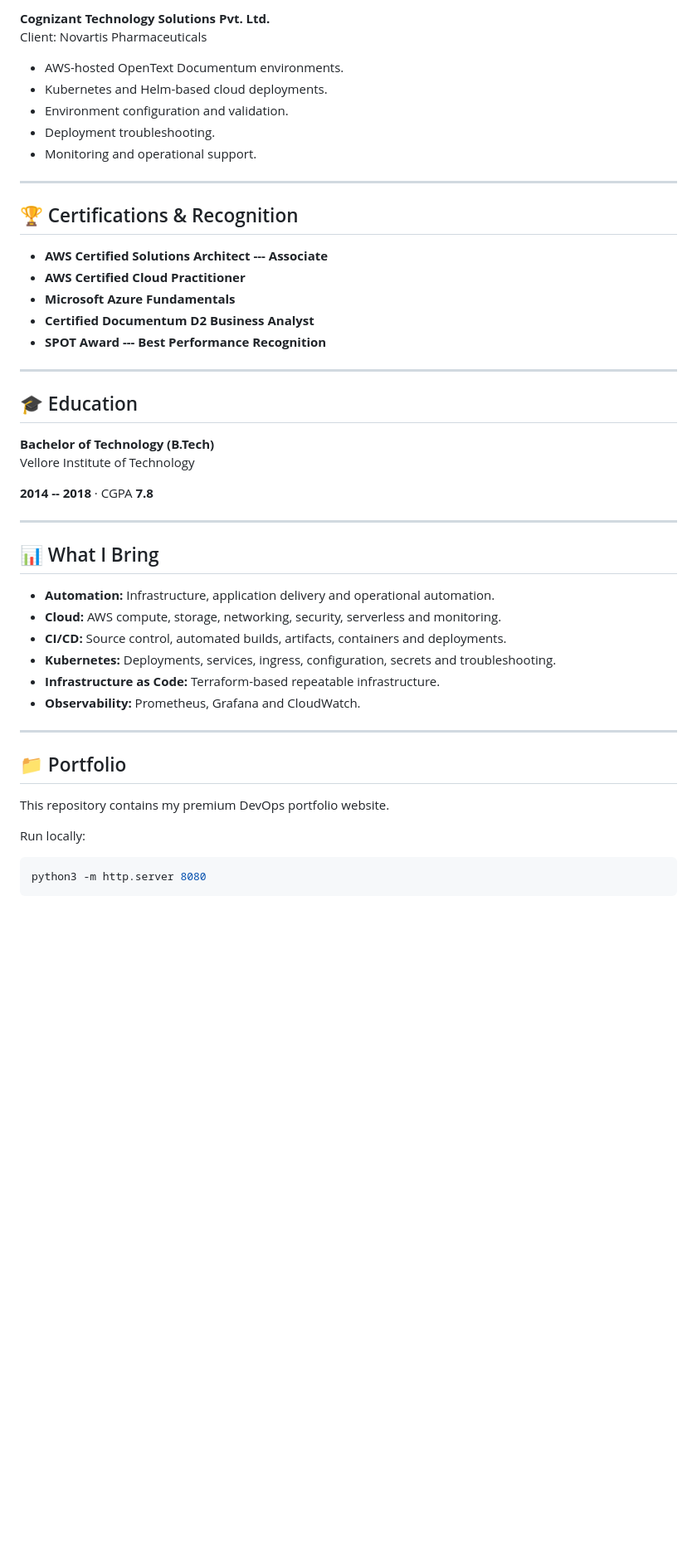
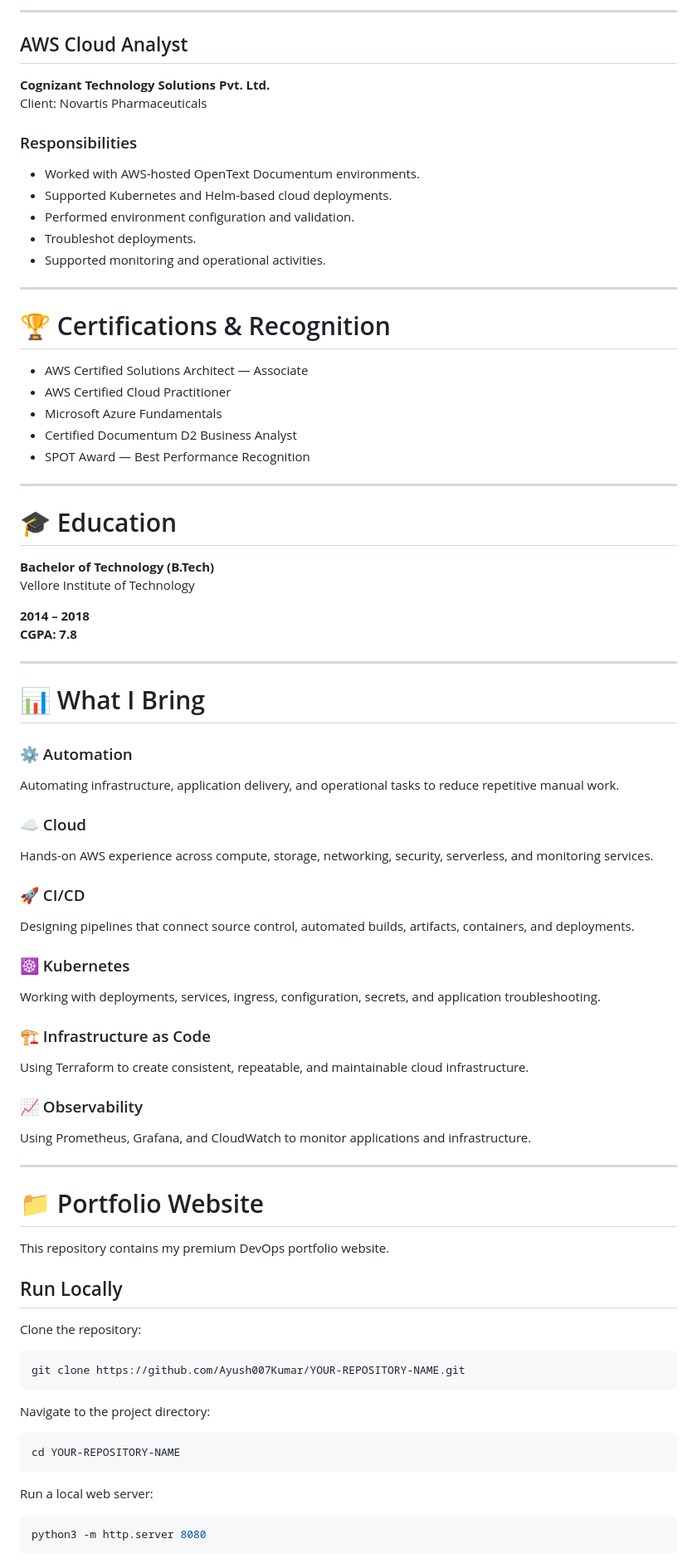
Before and after one commit to Ayush007Kumar/Iportfolio-github-actions, a Markdown page: README.md, the part around one of its changes. Shown at 83% size. GitHub-like rendering; blank space fills up the shorter version.

Commit message:
Refactor README.md for clarity and formatting
Updated README.md to improve formatting, clarity, and consistency. Enhanced sections on expertise, projects, and personal information.

````diff
--- a/README.md
+++ b/README.md
@@ -262,57 +264,84 @@ make infrastructure easier to reproduce and operate.
 
-**Cognizant Technology Solutions Pvt. Ltd.**\
+---
+
+## AWS Cloud Analyst
+
+**Cognizant Technology Solutions Pvt. Ltd.**
 Client: Novartis Pharmaceuticals
 
--   AWS-hosted OpenText Documentum environments.
--   Kubernetes and Helm-based cloud deployments.
--   Environment configuration and validation.
--   Deployment troubleshooting.
--   Monitoring and operational support.
+### Responsibilities
 
-------------------------------------------------------------------------
+- Worked with AWS-hosted OpenText Documentum environments.
+- Supported Kubernetes and Helm-based cloud deployments.
+- Performed environment configuration and validation.
+- Troubleshot deployments.
+- Supported monitoring and operational activities.
 
-## 🏆 Certifications & Recognition
+---
 
--   **AWS Certified Solutions Architect --- Associate**
--   **AWS Certified Cloud Practitioner**
--   **Microsoft Azure Fundamentals**
--   **Certified Documentum D2 Business Analyst**
--   **SPOT Award --- Best Performance Recognition**
+# 🏆 Certifications & Recognition
 
-------------------------------------------------------------------------
+- AWS Certified Solutions Architect — Associate
+- AWS Certified Cloud Practitioner
+- Microsoft Azure Fundamentals
+- Certified Documentum D2 Business Analyst
+- SPOT Award — Best Performance Recognition
 
-## 🎓 Education
+---
 
-**Bachelor of Technology (B.Tech)**\
+# 🎓 Education
+
+**Bachelor of Technology (B.Tech)**
 Vellore Institute of Technology
 
-**2014 -- 2018** · CGPA **7.8**
+**2014 – 2018**
+**CGPA: 7.8**
 
-------------------------------------------------------------------------
+---
 
-## 📊 What I Bring
+# 📊 What I Bring
 
--   **Automation:** Infrastructure, application delivery and operational
-    automation.
--   **Cloud:** AWS compute, storage, networking, security, serverless
-    and monitoring.
--   **CI/CD:** Source control, automated builds, artifacts, containers
-    and deployments.
--   **Kubernetes:** Deployments, services, ingress, configuration,
-    secrets and troubleshooting.
--   **Infrastructure as Code:** Terraform-based repeatable
-    infrastructure.
--   **Observability:** Prometheus, Grafana and CloudWatch.
+### ⚙️ Automation
+Automating infrastructure, application delivery, and operational tasks to reduce repetitive manual work.
 
-------------------------------------------------------------------------
+### ☁️ Cloud
+Hands-on AWS experience across compute, storage, networking, security, serverless, and monitoring services.
 
-## 📁 Portfolio
+### 🚀 CI/CD
+Designing pipelines that connect source control, automated builds, artifacts, containers, and deployments.
+
+### ☸️ Kubernetes
+Working with deployments, services, ingress, configuration, secrets, and application troubleshooting.
+
+### 🏗️ Infrastructure as Code
+Using Terraform to create consistent, repeatable, and maintainable cloud infrastructure.
+
+### 📈 Observability
+Using Prometheus, Grafana, and CloudWatch to monitor applications and infrastructure.
+
+---
+
+# 📁 Portfolio Website
 
 This repository contains my premium DevOps portfolio website.
 
-Run locally:
+## Run Locally
 
-``` bash
+Clone the repository:
+
+```bash
+git clone https://github.com/Ayush007Kumar/YOUR-REPOSITORY-NAME.git
+```
+
+Navigate to the project directory:
+
+```bash
+cd YOUR-REPOSITORY-NAME
+```
+
+Run a local web server:
+
+```bash
 python3 -m http.server 8080
 ```
 
````
Also changed, not shown: other parts of README.md (+208 -204 lines).
